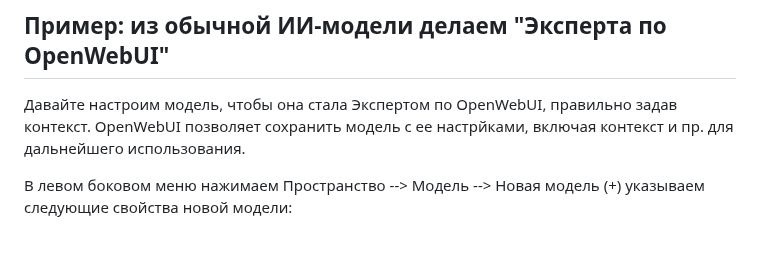
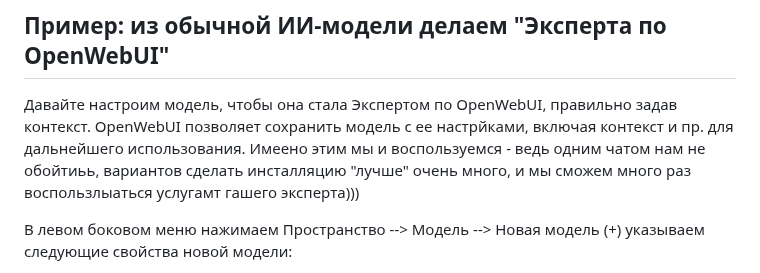
Before and after one commit to PavelAIM/demo-repository-docs, a Markdown page: inst-hbr-0-0.md, the part around the change. GitHub-like rendering; blank space fills up the shorter version.

```diff
--- a/inst-hbr-0-0.md
+++ b/inst-hbr-0-0.md
@@ -420,8 +420,7 @@ AI-наставник для обучения и развития
 ## Пример: из обычной ИИ-модели делаем "Эксперта по OpenWebUI"
 
 
-
-Давайте настроим модель, чтобы она стала Экспертом по OpenWebUI, правильно задав контекст. OpenWebUI позволяет сохранить модель с ее настрйками, включая контекст и пр. для дальнейшего использования.
+Давайте настроим модель, чтобы она стала Экспертом по OpenWebUI, правильно задав контекст. OpenWebUI позволяет сохранить модель с ее настрйками, включая контекст и пр. для дальнейшего использования. Имеено этим мы и воспользуемся - ведь одним чатом нам не обойтиьь, вариантов сделать инсталляцию "лучше" очень много, и мы сможем много раз воспользлыаться услугамт гашего эксперта)))
 
 В левом боковом меню нажимаем Пространство --> Модель --> Новая модель (+) указываем следующие свойства новой модели:
 - **Название модели:** `Эксперт по OpenWebUI`
```
